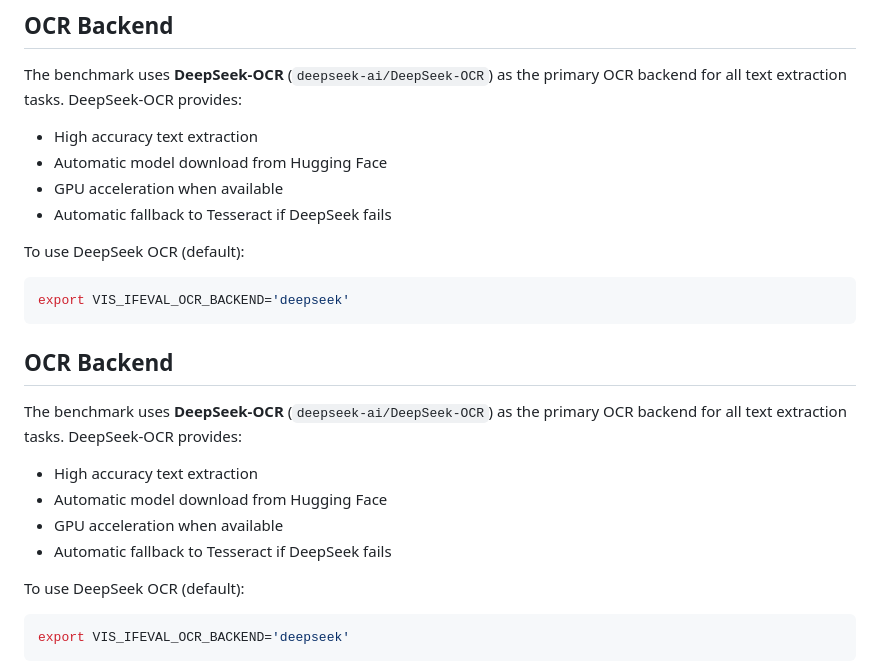
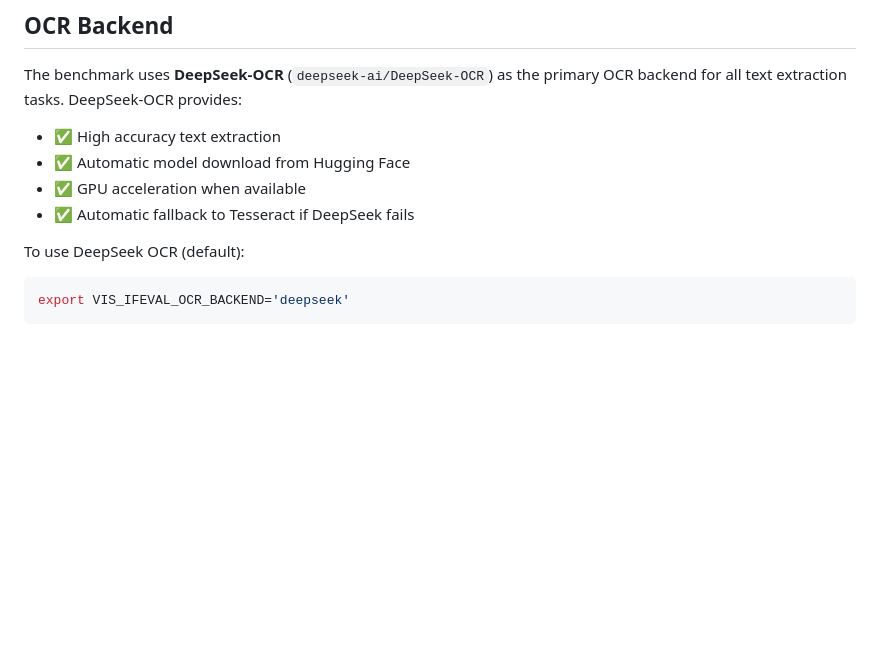
Before and after one commit to vinitwadgaonkar/vis_ifeval, a Markdown page: README.md, the part around the change. GitHub-like rendering; blank space fills up the shorter version.

Commit message:
Fix duplicate OCR Backend section

````diff
--- a/README.md
+++ b/README.md
@@ -281,24 +281,10 @@ The benchmark includes 9 evaluator types:
 
 The benchmark uses **DeepSeek-OCR** (`deepseek-ai/DeepSeek-OCR`) as the primary OCR backend for all text extraction tasks. DeepSeek-OCR provides:
 
-- High accuracy text extraction
-- Automatic model download from Hugging Face
-- GPU acceleration when available
-- Automatic fallback to Tesseract if DeepSeek fails
-
-To use DeepSeek OCR (default):
-```bash
-export VIS_IFEVAL_OCR_BACKEND='deepseek'
-```
-
-## OCR Backend
-
-The benchmark uses **DeepSeek-OCR** (`deepseek-ai/DeepSeek-OCR`) as the primary OCR backend for all text extraction tasks. DeepSeek-OCR provides:
-
-- High accuracy text extraction
-- Automatic model download from Hugging Face
-- GPU acceleration when available
-- Automatic fallback to Tesseract if DeepSeek fails
+- ✅ High accuracy text extraction
+- ✅ Automatic model download from Hugging Face
+- ✅ GPU acceleration when available
+- ✅ Automatic fallback to Tesseract if DeepSeek fails
 
 To use DeepSeek OCR (default):
 ```bash
````
